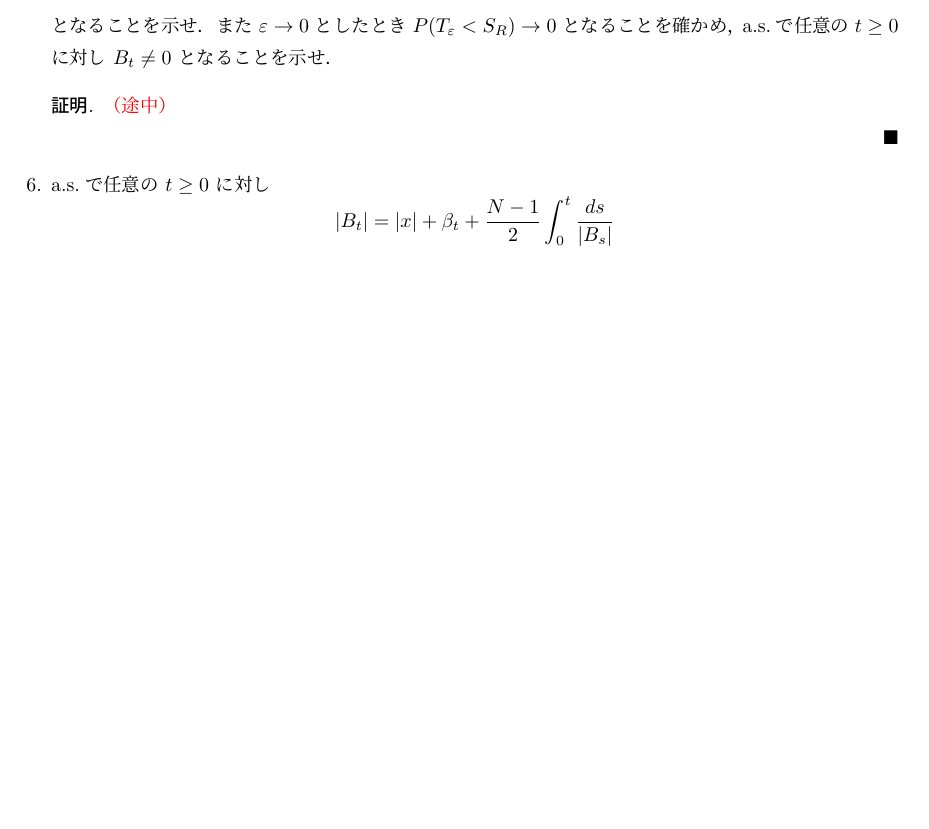
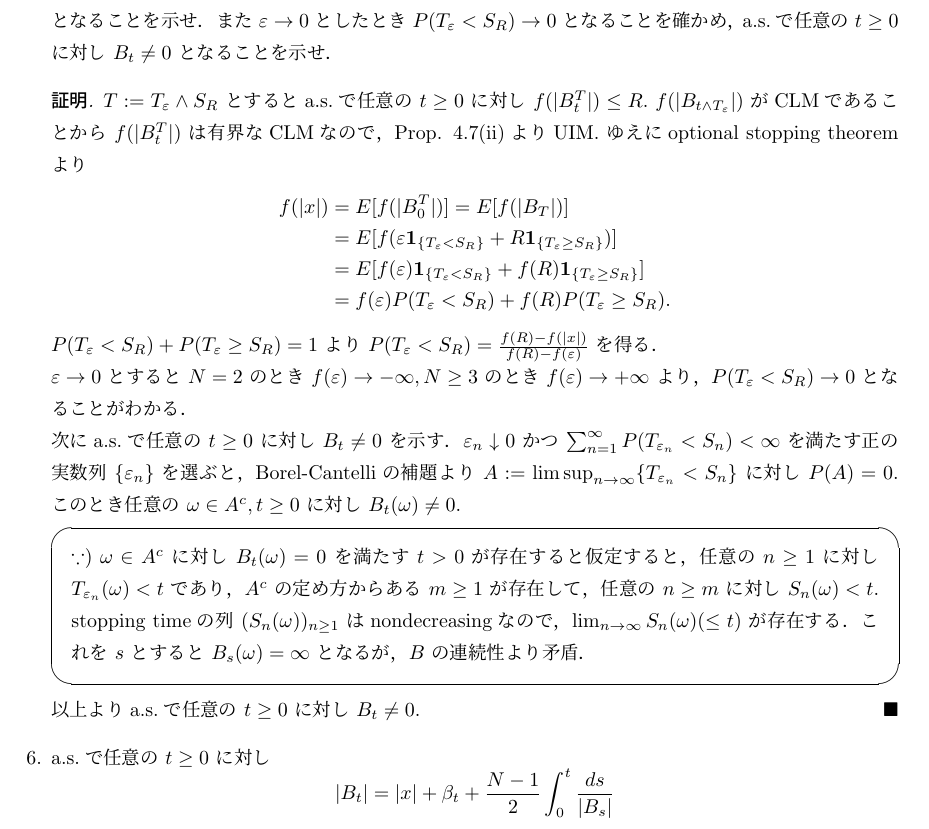
Before and after one commit to shuya0908/ex5_33, a LaTeX document (ex5_33.tex): part of page 3 of 4, cut so that both start at the same text, the shorter picture padded with empty space. The pictures show the PDF file ex5_33.pdf that the author committed with the source.

Commit message:
5.の解答の追加

```diff
--- a/ex5_33.tex
+++ b/ex5_33.tex
@@ -159,8 +159,35 @@ $B_t=(B_t^{1},B_t^{2},\dotsb,B_t^{N})$ を $x=(x_1,\dotsb,x_N)(\in\real^N)$ ス
     $$
     となることを示せ．
     また $\ep\to0$ としたとき $P(T_\ep<S_R)\to0$ となることを確かめ，a.s.で任意の $t\ge0$ に対し $B_t\neq0$ となることを示せ．
-    \begin{proof}\textcolor{red}{（途中）}
+    \begin{proof}
+        $T:=T_\ep\wedge S_R$ とするとa.s.で任意の $t\ge0$ に対し $f(\abs{B_t^T})\le R.$
+        $f(\abs{B_{t\wedge T_\ep}})$ がCLMであることから $f(\abs{B_t^T})$ は有界なCLMなので，Prop. 4.7(ii)よりUIM.
+        ゆえにoptional stopping theoremより
+        \begin{align}
+            f(\abs{x})
+            &= E[f(\abs{B_0^T})]
+            = E[f(\abs{B_T})] \\
+            &= E[f(\ep\bm{1}_{\{T_\ep<S_R\}}+R\bm{1}_{\{T_\ep\ge S_R\}})] \\
+            &= E[f(\ep)\bm{1}_{\{T_\ep<S_R\}}+f(R)\bm{1}_{\{T_\ep\ge S_R\}}] \\
+            &= f(\ep)P(T_\ep<S_R)+f(R)P(T_\ep\ge S_R).
+        \end{align}
 
+        $P(T_\ep<S_R)+P(T_\ep\ge S_R)=1$ より $P(T_\ep<S_R)=\frac{f(R)-f(\abs{x})}{f(R)-f(\ep)}$ を得る．
+
+        $\ep\to0$ とすると $N=2$ のとき $f(\ep)\to -\infty, N\ge3$ のとき $f(\ep)\to +\infty$ より，$P(T_\ep<S_R)\to0$ となることがわかる．
+
+        次にa.s.で任意の $t\ge0$ に対し $B_t\neq0$ を示す．
+        $\ep_n\downarrow0$ かつ $\sum_{n=1}^{\infty}P(T_{\ep_n}<S_n)<\infty$ を満たす正の実数列 $\{\ep_n\}$ を選ぶと，Borel-Cantelliの補題より $A:=\limsup_{n\to\infty}\{T_{\ep_n}<S_n\}$ に対し $P(A)=0.$
+        このとき任意の $\omega\in A^c, t\ge0$ に対し $B_t(\omega)\neq0.$
+
+        \begin{screen}
+            $\because)$
+            $\omega\in A^c$ に対し $B_t(\omega)=0$ を満たす $t>0$ が存在すると仮定すると，任意の $n\ge1$ に対し $T_{\ep_n}(\omega)<t$ であり，$A^c$ の定め方からある $m\ge1$ が存在して，任意の $n\ge m$ に対し $S_n(\omega)<t.$
+            stopping timeの列 $(S_n(\omega))_{n\ge1}$ はnondecreasingなので，$\lim_{n\to\infty}S_n(\omega)(\le t)$ が存在する．
+            これを $s$ とすると $B_s(\omega)=\infty$ となるが，$B$ の連続性より矛盾．
+        \end{screen}
+
+        以上よりa.s.で任意の $t\ge0$ に対し $B_t\neq0.$
     \end{proof}
 
     \item
```
Also changed, not shown: ex5_33.pdf.
